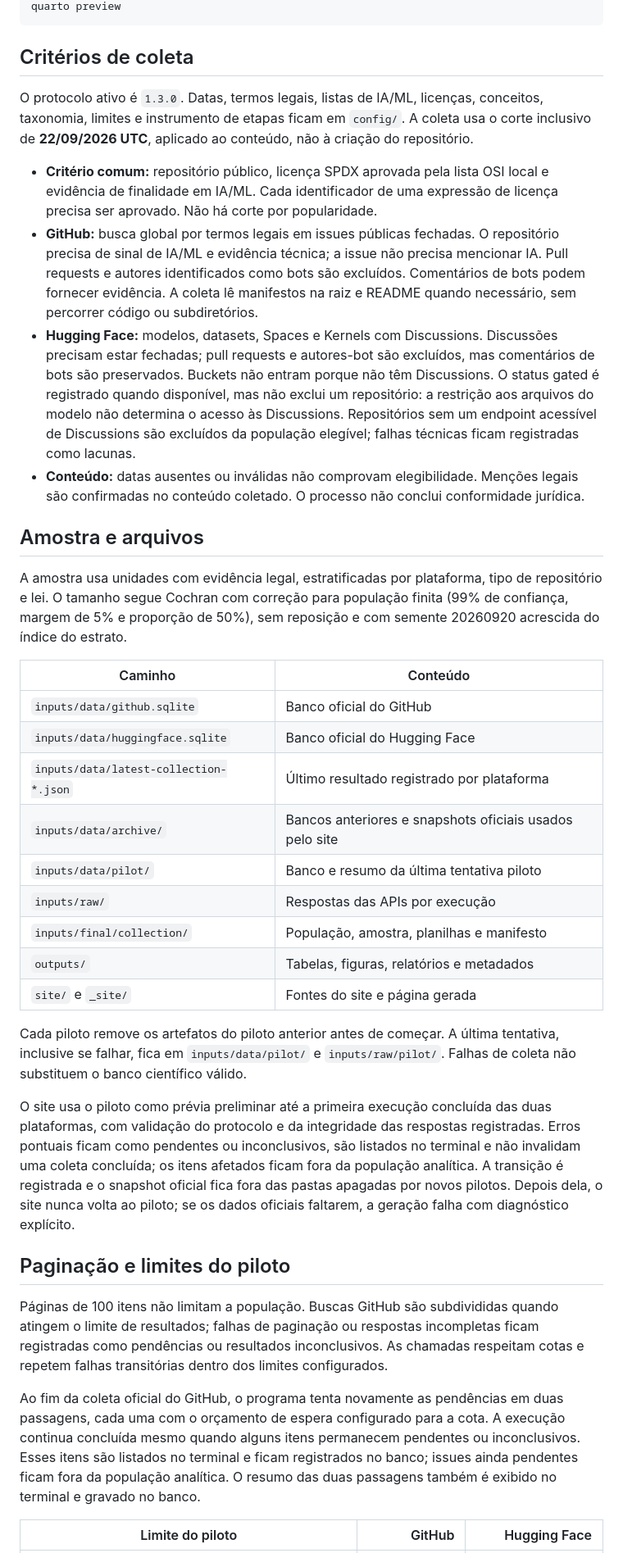
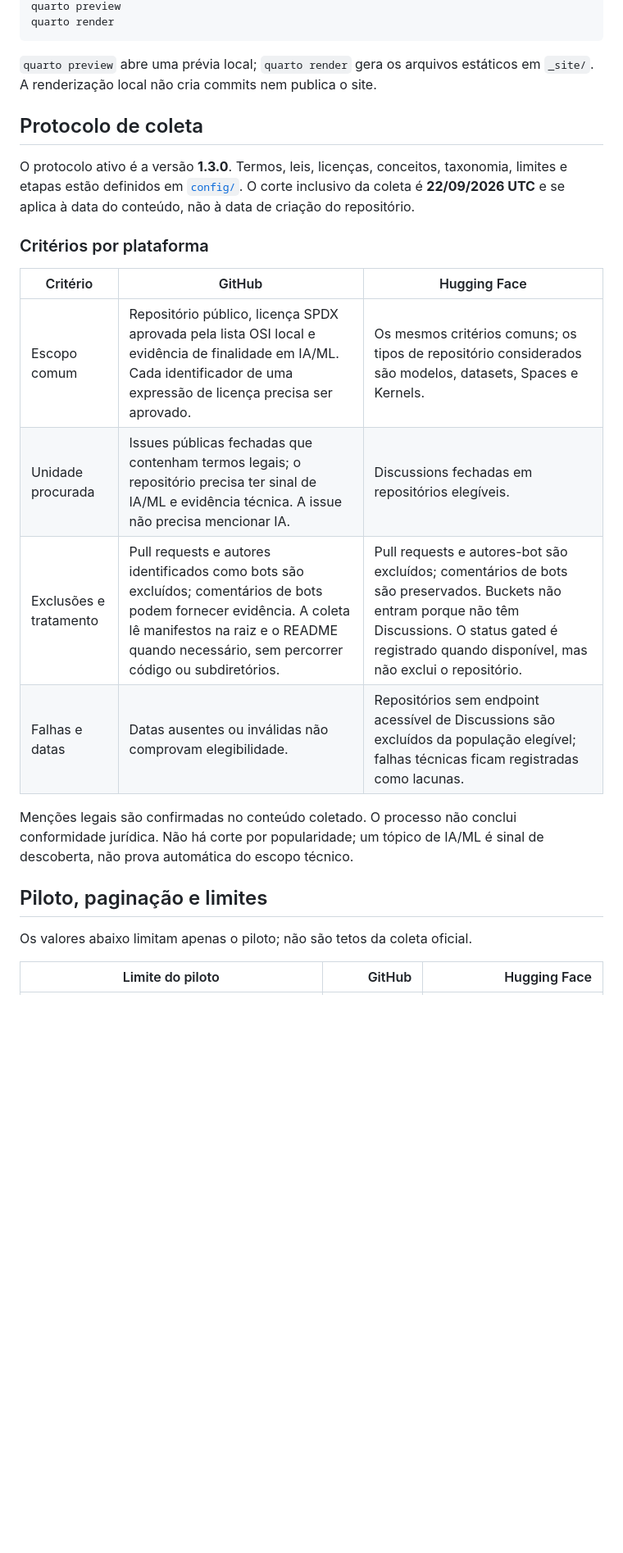
Before and after one commit to diegopn/msr-oss-privacy-legislation-ai-ml-gh-hf, a Markdown page: README.md, the part around one of its changes. Shown at 82% size. Drawn GitHub-style; blank space fills up the shorter version.

Commit message:
README refresh: clarify research and execution

````diff
--- a/README.md
+++ b/README.md
@@ -85,78 +155,27 @@ Rscript main.R --help
 quarto preview
+quarto render
 ```
 
-## Critérios de coleta
+`quarto preview` abre uma prévia local; `quarto render` gera os arquivos estáticos em `_site/`. A renderização local não cria commits nem publica o site.
 
-O protocolo ativo é `1.3.0`. Datas, termos legais, listas de IA/ML, licenças,
-conceitos, taxonomia, limites e instrumento de etapas ficam em `config/`.
-A coleta usa o corte inclusivo de **22/09/2026 UTC**, aplicado ao conteúdo, não
-à criação do repositório.
+## Protocolo de coleta
 
-- **Critério comum:** repositório público, licença SPDX aprovada pela lista OSI
-  local e evidência de finalidade em IA/ML. Cada identificador de uma expressão
-  de licença precisa ser aprovado. Não há corte por popularidade.
-- **GitHub:** busca global por termos legais em issues públicas fechadas. O
-  repositório precisa de sinal de IA/ML e evidência técnica; a issue não precisa
-  mencionar IA. Pull requests e autores identificados como bots são excluídos.
-  Comentários de bots podem fornecer evidência. A coleta lê manifestos na raiz
-  e README quando necessário, sem percorrer código ou subdiretórios.
-- **Hugging Face:** modelos, datasets, Spaces e Kernels com Discussions.
-  Discussões precisam estar fechadas; pull requests e autores-bot são excluídos,
-  mas comentários de bots são preservados. Buckets não entram porque não têm
-  Discussions. O status gated é registrado quando disponível, mas não exclui
-  um repositório: a restrição aos arquivos do modelo não determina o acesso às
-  Discussions. Repositórios sem um endpoint acessível de Discussions são
-  excluídos da população elegível; falhas técnicas ficam registradas como
-  lacunas.
-- **Conteúdo:** datas ausentes ou inválidas não comprovam elegibilidade.
-  Menções legais são confirmadas no conteúdo coletado. O processo não conclui
-  conformidade jurídica.
+O protocolo ativo é a versão **1.3.0**. Termos, leis, licenças, conceitos, taxonomia, limites e etapas estão definidos em [`config/`](config/). O corte inclusivo da coleta é **22/09/2026 UTC** e se aplica à data do conteúdo, não à data de criação do repositório.
 
-## Amostra e arquivos
+### Critérios por plataforma
 
-A amostra usa unidades com evidência legal, estratificadas por plataforma,
-tipo de repositório e lei. O tamanho segue Cochran com correção para população
-finita (99% de confiança, margem de 5% e proporção de 50%), sem reposição e
-com semente 20260920 acrescida do índice do estrato.
+| Critério | GitHub | Hugging Face |
+|---|---|---|
+| Escopo comum | Repositório público, licença SPDX aprovada pela lista OSI local e evidência de finalidade em IA/ML. Cada identificador de uma expressão de licença precisa ser aprovado. | Os mesmos critérios comuns; os tipos de repositório considerados são modelos, datasets, Spaces e Kernels. |
+| Unidade procurada | Issues públicas fechadas que contenham termos legais; o repositório precisa ter sinal de IA/ML e evidência técnica. A issue não precisa mencionar IA. | Discussions fechadas em repositórios elegíveis. |
+| Exclusões e tratamento | Pull requests e autores identificados como bots são excluídos; comentários de bots podem fornecer evidência. A coleta lê manifestos na raiz e o README quando necessário, sem percorrer código ou subdiretórios. | Pull requests e autores-bot são excluídos; comentários de bots são preservados. Buckets não entram porque não têm Discussions. O status gated é registrado quando disponível, mas não exclui o repositório. |
+| Falhas e datas | Datas ausentes ou inválidas não comprovam elegibilidade. | Repositórios sem endpoint acessível de Discussions são excluídos da população elegível; falhas técnicas ficam registradas como lacunas. |
 
-| Caminho | Conteúdo |
-|---|---|
-| `inputs/data/github.sqlite` | Banco oficial do GitHub |
-| `inputs/data/huggingface.sqlite` | Banco oficial do Hugging Face |
-| `inputs/data/latest-collection-*.json` | Último resultado registrado por plataforma |
-| `inputs/data/archive/` | Bancos anteriores e snapshots oficiais usados pelo site |
-| `inputs/data/pilot/` | Banco e resumo da última tentativa piloto |
-| `inputs/raw/` | Respostas das APIs por execução |
-| `inputs/final/collection/` | População, amostra, planilhas e manifesto |
-| `outputs/` | Tabelas, figuras, relatórios e metadados |
-| `site/` e `_site/` | Fontes do site e página gerada |
+Menções legais são confirmadas no conteúdo coletado. O processo não conclui conformidade jurídica. Não há corte por popularidade; um tópico de IA/ML é sinal de descoberta, não prova automática do escopo técnico.
 
-Cada piloto remove os artefatos do piloto anterior antes de começar. A última
-tentativa, inclusive se falhar, fica em `inputs/data/pilot/` e `inputs/raw/pilot/`.
-Falhas de coleta não substituem o banco científico válido.
+## Piloto, paginação e limites
 
-O site usa o piloto como prévia preliminar até a primeira execução concluída das
-duas plataformas, com validação do protocolo e da integridade das respostas
-registradas. Erros pontuais ficam como pendentes ou inconclusivos, são listados
-no terminal e não invalidam uma coleta concluída; os itens afetados ficam fora
-da população analítica. A transição é registrada e o snapshot oficial fica fora
-das pastas apagadas por novos pilotos. Depois dela, o site nunca volta ao piloto;
-se os dados oficiais faltarem, a geração falha com diagnóstico explícito.
-
-## Paginação e limites do piloto
-
-Páginas de 100 itens não limitam a população. Buscas GitHub são subdivididas
-quando atingem o limite de resultados; falhas de paginação ou respostas
-incompletas ficam registradas como pendências ou resultados inconclusivos. As
-chamadas respeitam cotas e repetem falhas transitórias dentro dos limites
-configurados.
-
-Ao fim da coleta oficial do GitHub, o programa tenta novamente as pendências em
-duas passagens, cada uma com o orçamento de espera configurado para a cota. A
-execução continua concluída mesmo quando alguns itens permanecem pendentes ou
-inconclusivos. Esses itens são listados no terminal e ficam registrados no
-banco; issues ainda pendentes ficam fora da população analítica. O resumo das
-duas passagens também é exibido no terminal e gravado no banco.
+Os valores abaixo limitam apenas o piloto; não são tetos da coleta oficial.
 
 | Limite do piloto | GitHub | Hugging Face |
 |---|---:|---:|
````
Also changed, not shown: other parts of README.md (+162 -74 lines).
